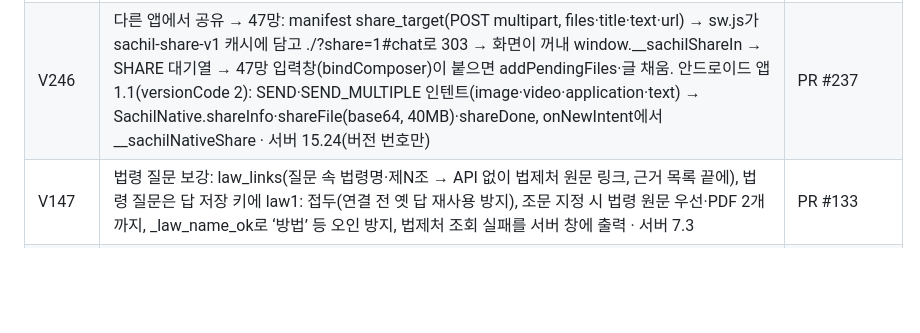
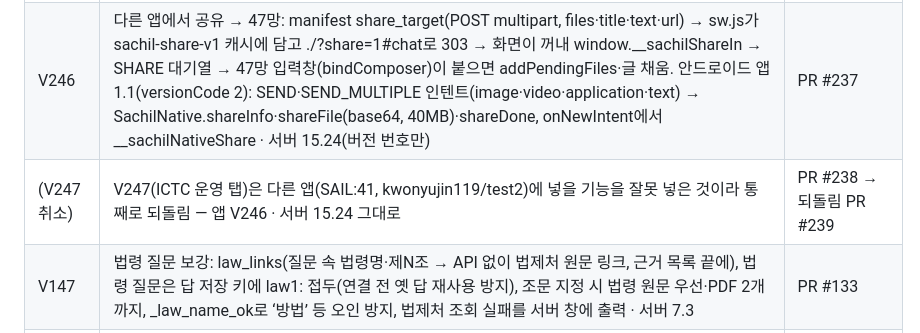
Before and after one commit to kwonyujin119/test, a Markdown page: CHANGELOG.md, the part around the change. Rendered like a GitHub page; blank space fills up the shorter version.

Commit message:
V247 취소 기록(CHANGELOG): ICTC 운영 탭은 SAIL:41(test2)용
Co-Authored-By: Claude Opus 5.5 <noreply@anthropic.com>
Claude-Session: https://claude.ai/code/session_01Q2eQ3mX2b9r4cq4eR4BNjy

```diff
--- a/CHANGELOG.md
+++ b/CHANGELOG.md
@@ -217,6 +217,7 @@
 | V244 | 연구실을 한글 작업장 방식으로: test0 한글 작업장(hangul.html·app/common.js·app/hwp/*, 커밋 3f121fa) 사본을 hwp/에 두고 연구 과제는 그 편집기로 편집, 저장 = 문서함(GitHub kwonyujin119/test0 hwp/, 브라우저 안 AES-GCM·PBKDF2 암호화). 새 hwp/lab.html·lab.js: 연구 과제(문서함 목록 lab 꼬리표·순서·요약, 새 과제·hwpx 올리기·문서함 문서 가져오기·기본 3과제·옛 localStorage 옮기기), 자료실(lab-lib.bin 목록 + lab-f-*.bin, 폴더·올리기 50MB·이동·이름·메모·삭제·검색·정렬), 질문 모음(lab-q.bin). store.js에 save(extra)·meta·metaMany·raw 추가, lab-gh.js로 저장소 test0 고정. 앱 연구실 메뉴는 세 입구 카드로, 서버 연구실 API(15.18·15.20)는 앱에서 더 쓰지 않음 · 서버 15.22(버전 번호만) | PR #235 |
 | V245 | ‘/’ 검색 바로가기 조건 강화: typingIn(e) — composedPath·activeElement 중 input·textarea·select·iframe·contenteditable·role=textbox 이면 무시, Ctrl/Alt/Meta·defaultPrevented·IME(229) 무시, 글 쓰는 화면(chat·debrief·ai·log·login·lab·bangjae)에서는 동작 안 함 · 서버 15.23(버전 번호만) | PR #236 |
 | V246 | 다른 앱에서 공유 → 47망: manifest share_target(POST multipart, files·title·text·url) → sw.js가 sachil-share-v1 캐시에 담고 ./?share=1#chat로 303 → 화면이 꺼내 window.__sachilShareIn → SHARE 대기열 → 47망 입력창(bindComposer)이 붙으면 addPendingFiles·글 채움. 안드로이드 앱 1.1(versionCode 2): SEND·SEND_MULTIPLE 인텐트(image·video·application·text) → SachilNative.shareInfo·shareFile(base64, 40MB)·shareDone, onNewIntent에서 __sachilNativeShare · 서버 15.24(버전 번호만) | PR #237 |
+| (V247 취소) | V247(ICTC 운영 탭)은 다른 앱(SAIL:41, kwonyujin119/test2)에 넣을 기능을 잘못 넣은 것이라 통째로 되돌림 — 앱 V246 · 서버 15.24 그대로 | PR #238 → 되돌림 PR #239 |
 | V147 | 법령 질문 보강: law_links(질문 속 법령명·제N조 → API 없이 법제처 원문 링크, 근거 목록 끝에), 법령 질문은 답 저장 키에 law1: 접두(연결 전 옛 답 재사용 방지), 조문 지정 시 법령 원문 우선·PDF 2개까지, _law_name_ok로 ‘방법’ 등 오인 방지, 법제처 조회 실패를 서버 창에 출력 · 서버 7.3 | PR #133 |
 | V146 | call_groq: 413(무료 계정 요청 한도)·TPM 초과 시 같은 모델로 자료 55%·30%까지 줄여 재시도 후 다음 모델(llama-3.3-70b 등), 답 최대 토큰 4096 이상 강제 → 1024~3000, gpt-oss는 reasoning_effort low · 서버 7.2 | PR #132 |
 | V145 | _call_llm: 예비 회사까지 모두 실패하면 회사별 실패 이유를 합쳐 돌려주고 서버 창에 기록, 예비 키가 없으면 안내 덧붙임 · 서버 7.1 | PR #131 |
```
